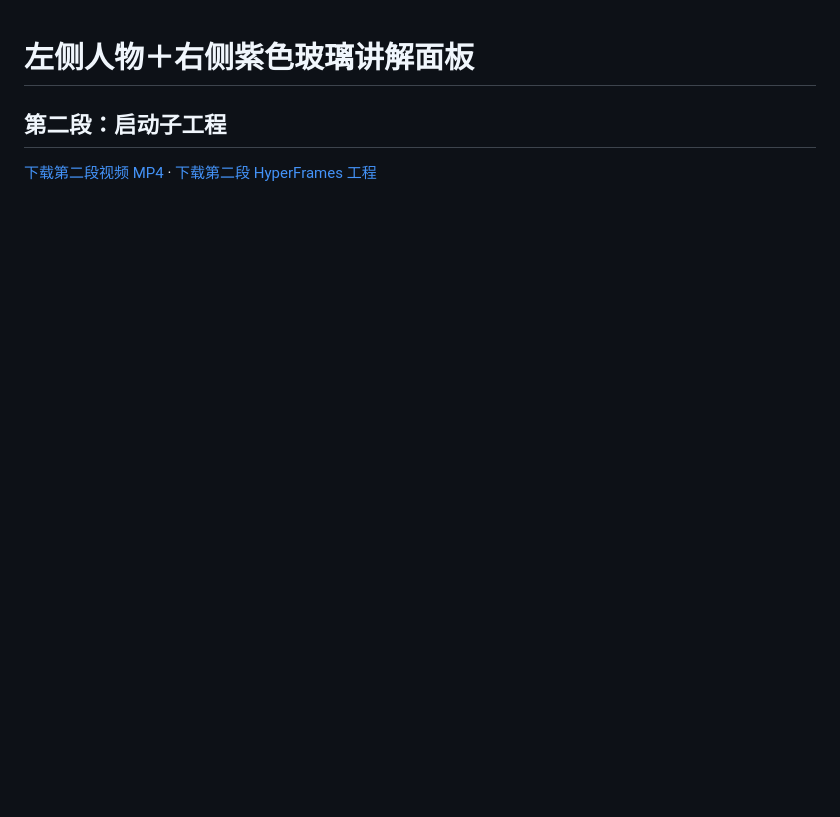
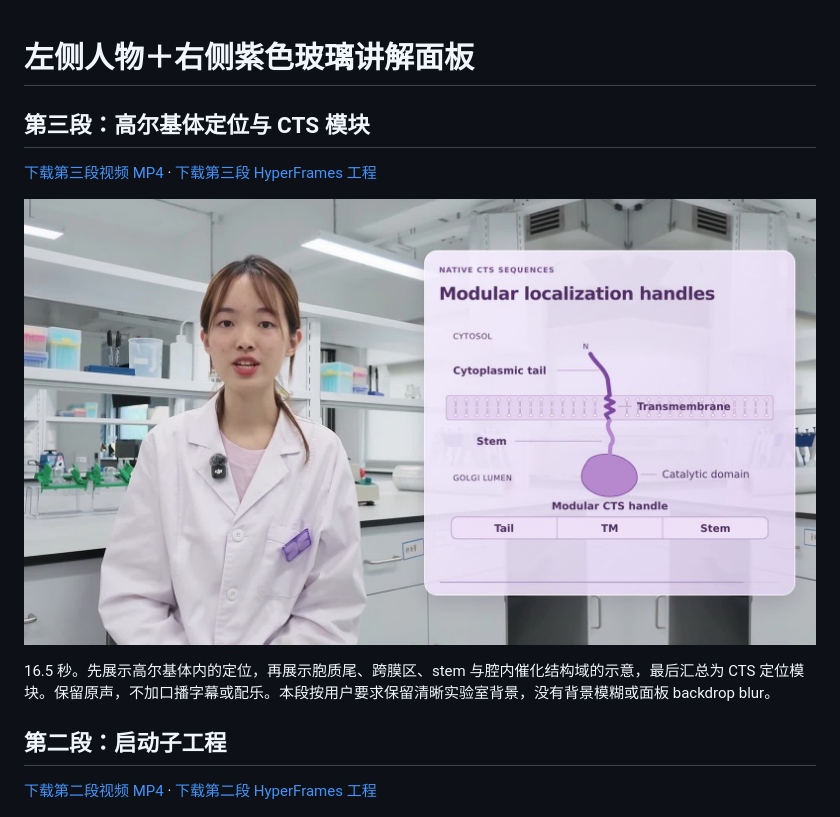
Before and after one commit to Wang-Ke-Yi/-, a Markdown page: purple-glass-talk/README.md, the part around the change. Drawn GitHub-style; pictures changed too: purple-glass-talk/golgi-preview.jpg (added); blank space fills up the shorter version.

Commit message:
Add Golgi localization clip with sharp background and CTS diagrams

```diff
--- a/purple-glass-talk/README.md
+++ b/purple-glass-talk/README.md
@@ -1,4 +1,12 @@
 # 左侧人物＋右侧紫色玻璃讲解面板
+
+## 第三段：高尔基体定位与 CTS 模块
+
+[下载第三段视频 MP4](https://github.com/Wang-Ke-Yi/-/raw/refs/heads/main/purple-glass-talk/golgi-localization.mp4) · [下载第三段 HyperFrames 工程](https://github.com/Wang-Ke-Yi/-/raw/refs/heads/main/purple-glass-talk/golgi-localization-project.zip)
+
+![第三段：胞质尾、跨膜区、stem 与模块化定位](golgi-preview.jpg)
+
+16.5 秒。先展示高尔基体内的定位，再展示胞质尾、跨膜区、stem 与腔内催化结构域的示意，最后汇总为 CTS 定位模块。保留原声，不加口播字幕或配乐。本段按用户要求保留清晰实验室背景，没有背景模糊或面板 backdrop blur。
 
 ## 第二段：启动子工程
 
```
Also changed, not shown: 2 other files.
